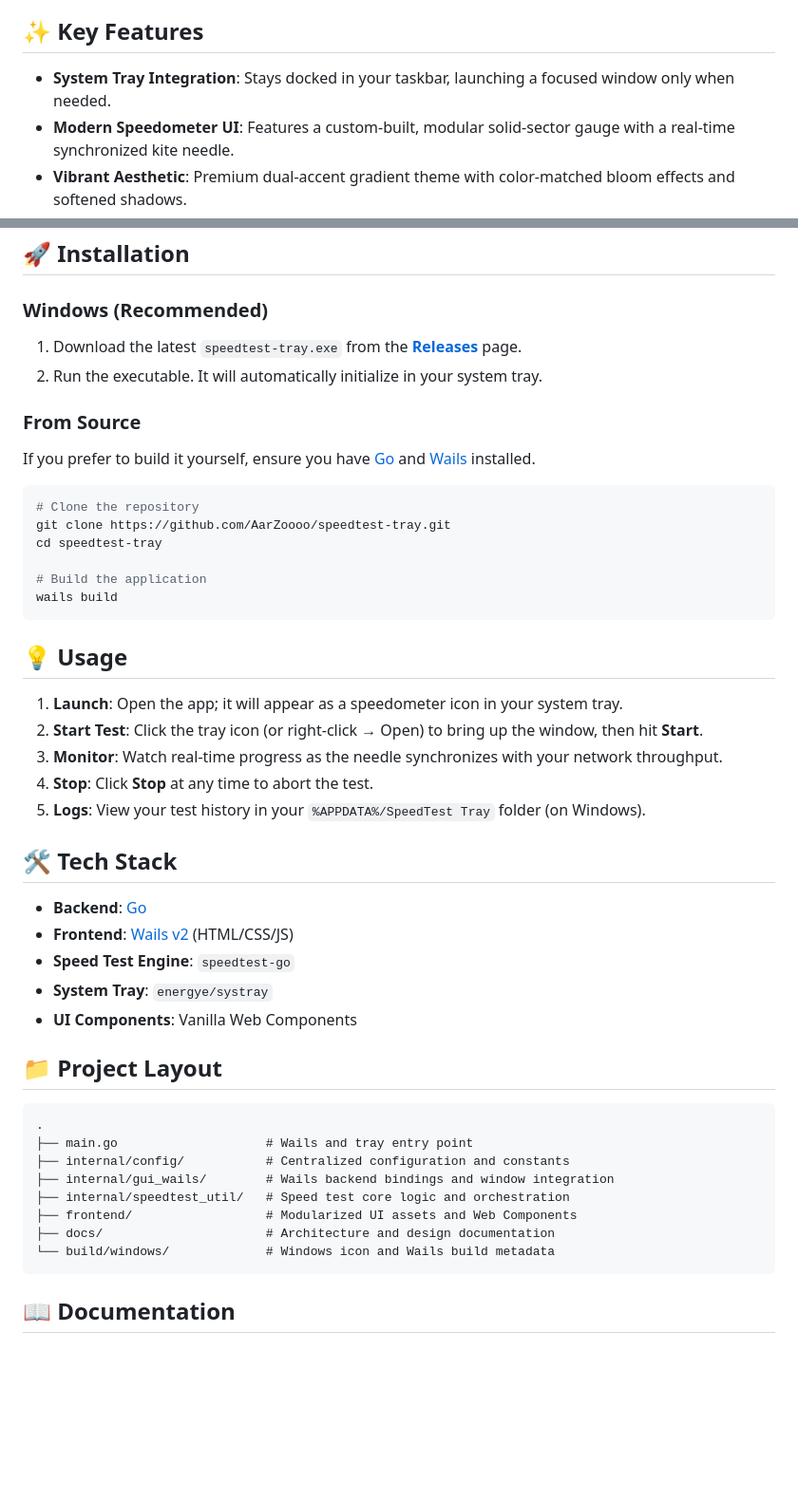
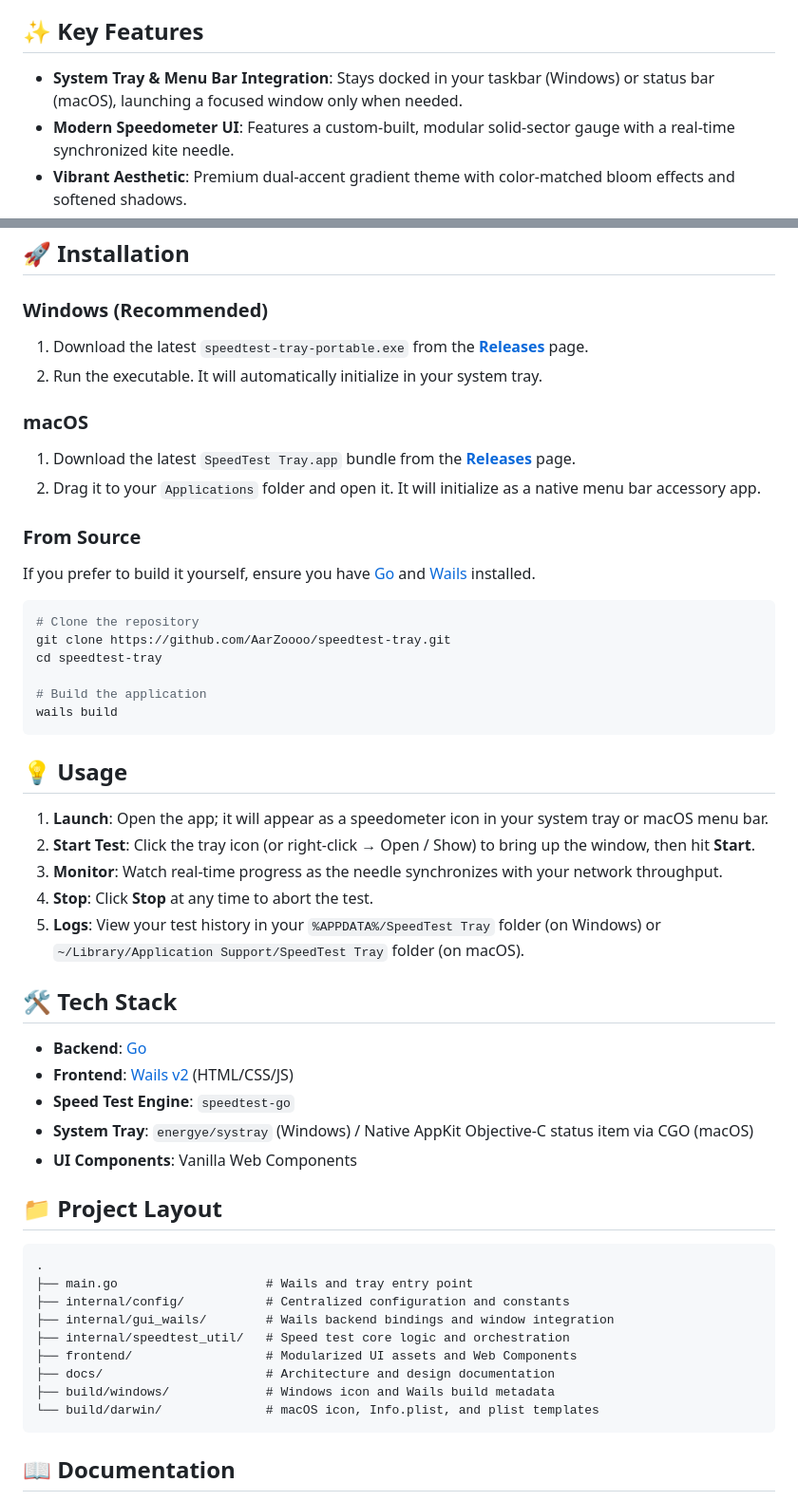
Before and after one commit to AarZoooo/speedtest-tray, a Markdown page: README.md, 2 parts joined by grey strips. Shown at 95% size. GitHub-like rendering; blank space fills up the shorter version.

Commit message:
docs: update README with macOS installation and platform support info

````diff
--- a/README.md
+++ b/README.md
@@ -30,7 +30,7 @@
 
 ## ✨ Key Features
 
-- **System Tray Integration**: Stays docked in your taskbar, launching a focused window only when needed.
+- **System Tray & Menu Bar Integration**: Stays docked in your taskbar (Windows) or status bar (macOS), launching a focused window only when needed.
 - **Modern Speedometer UI**: Features a custom-built, modular solid-sector gauge with a real-time synchronized kite needle.
 - **Vibrant Aesthetic**: Premium dual-accent gradient theme with color-matched bloom effects and softened shadows.
 - **Dynamic Scaling**: Automatically adjusts its scale for Download (1000 Mbps) and Upload (100 Mbps) phases for optimal visual feedback.
@@ -43,8 +43,12 @@
 ## 🚀 Installation
 
 ### Windows (Recommended)
-1. Download the latest `speedtest-tray.exe` from the [**Releases**](https://github.com/AarZoooo/speedtest-tray/releases) page.
+1. Download the latest `speedtest-tray-portable.exe` from the [**Releases**](https://github.com/AarZoooo/speedtest-tray/releases) page.
 2. Run the executable. It will automatically initialize in your system tray.
+
+### macOS
+1. Download the latest `SpeedTest Tray.app` bundle from the [**Releases**](https://github.com/AarZoooo/speedtest-tray/releases) page.
+2. Drag it to your `Applications` folder and open it. It will initialize as a native menu bar accessory app.
 
 ### From Source
 If you prefer to build it yourself, ensure you have [Go](https://go.dev/) and [Wails](https://wails.io/) installed.
@@ -60,18 +64,18 @@ wails build
 
 ## 💡 Usage
 
-1. **Launch**: Open the app; it will appear as a speedometer icon in your system tray.
-2. **Start Test**: Click the tray icon (or right-click → Open) to bring up the window, then hit **Start**.
+1. **Launch**: Open the app; it will appear as a speedometer icon in your system tray or macOS menu bar.
+2. **Start Test**: Click the tray icon (or right-click → Open / Show) to bring up the window, then hit **Start**.
 3. **Monitor**: Watch real-time progress as the needle synchronizes with your network throughput.
 4. **Stop**: Click **Stop** at any time to abort the test.
-5. **Logs**: View your test history in your `%APPDATA%/SpeedTest Tray` folder (on Windows).
+5. **Logs**: View your test history in your `%APPDATA%/SpeedTest Tray` folder (on Windows) or `~/Library/Application Support/SpeedTest Tray` folder (on macOS).
 
 ## 🛠 Tech Stack
 
 - **Backend**: [Go](https://go.dev/)
 - **Frontend**: [Wails v2](https://wails.io/) (HTML/CSS/JS)
 - **Speed Test Engine**: `speedtest-go`
-- **System Tray**: `energye/systray`
+- **System Tray**: `energye/systray` (Windows) / Native AppKit Objective-C status item via CGO (macOS)
 - **UI Components**: Vanilla Web Components
 
 ## 📁 Project Layout
@@ -84,7 +88,8 @@ wails build
 ├── internal/speedtest_util/   # Speed test core logic and orchestration
 ├── frontend/                  # Modularized UI assets and Web Components
 ├── docs/                      # Architecture and design documentation
-└── build/windows/             # Windows icon and Wails build metadata
+├── build/windows/             # Windows icon and Wails build metadata
+└── build/darwin/              # macOS icon, Info.plist, and plist templates
 ```
 
 ## 📖 Documentation
````
Also changed, not shown: other parts of README.md (+1 -1 lines).
